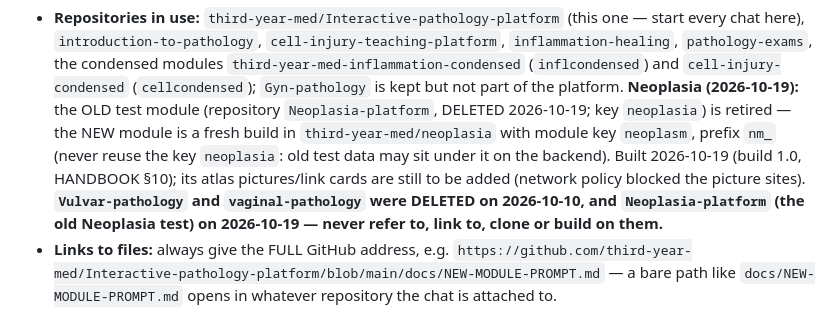
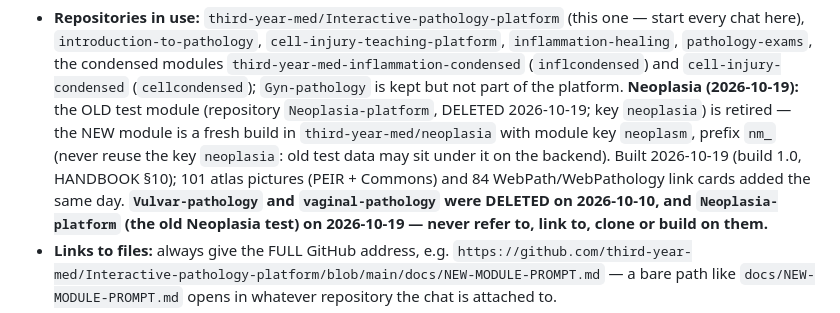
Before and after one commit to third-year-med/Interactive-pathology-platform, a Markdown page: CLAUDE.md, the part around the change. Rendered like a GitHub page.

```diff
--- a/CLAUDE.md
+++ b/CLAUDE.md
@@ -11,7 +11,7 @@ Essentials:
   `Gyn-pathology` is kept but not part of the platform. **Neoplasia (2026-10-19):** the OLD test module (repository `Neoplasia-platform`,
   DELETED 2026-10-19; key `neoplasia`) is retired — the NEW module is a fresh build in `third-year-med/neoplasia` with module key `neoplasm`,
   prefix `nm_` (never reuse the key `neoplasia`: old test data may sit under it on the backend). Built 2026-10-19 (build 1.0,
-  HANDBOOK §10); its atlas pictures/link cards are still to be added (network policy blocked the picture sites). **`Vulvar-pathology` and `vaginal-pathology` were DELETED on
+  HANDBOOK §10); 101 atlas pictures (PEIR + Commons) and 84 WebPath/WebPathology link cards added the same day. **`Vulvar-pathology` and `vaginal-pathology` were DELETED on
   2026-10-10, and `Neoplasia-platform` (the old Neoplasia test) on 2026-10-19 — never refer to, link to, clone or build on them.**
 - **Links to files:** always give the FULL GitHub address, e.g.
   `https://github.com/third-year-med/Interactive-pathology-platform/blob/main/docs/NEW-MODULE-PROMPT.md` — a bare path
```
Also changed, not shown: docs/HANDBOOK.md (+11 -5 lines).
